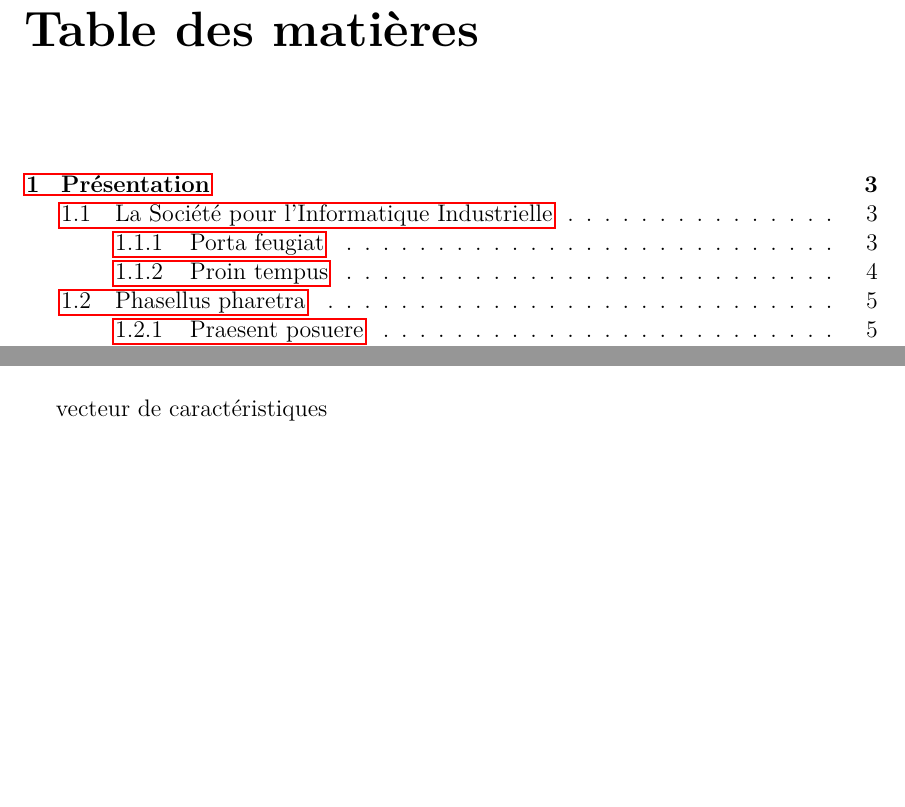
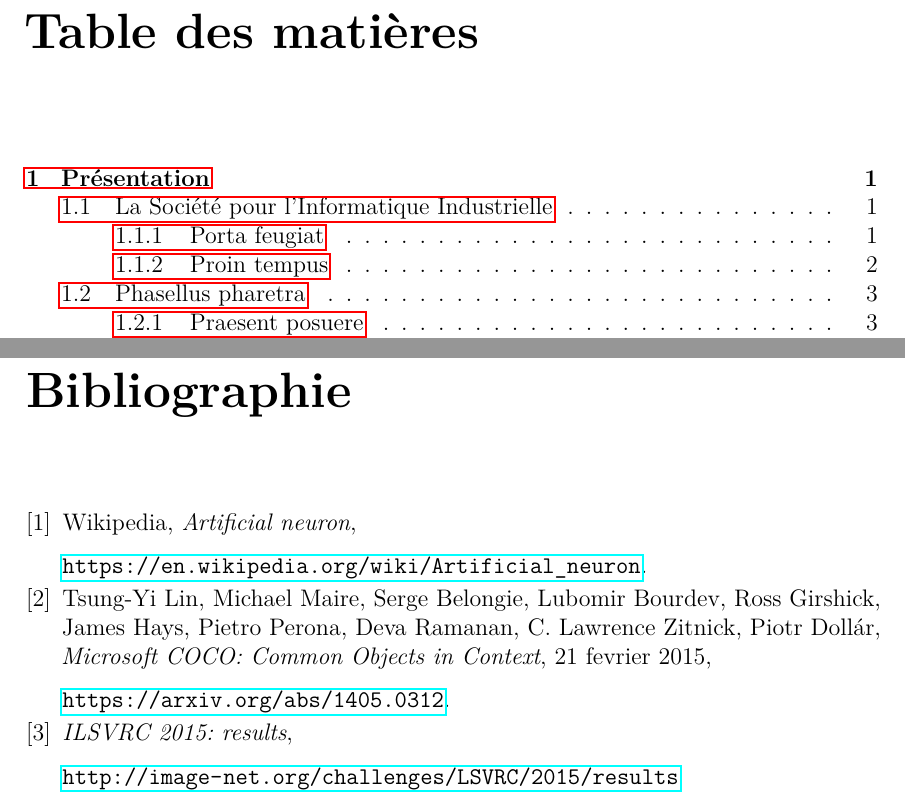
Before and after one commit to achazot/rapport5a, a LaTeX document (rapport.tex, which reads bibliography.tex): two parts of pages 5 and 15 of 15 before the commit and two parts of pages 5 and 22 of 22 after it, joined at a grey line, cut so that both start at the same text, the shorter picture padded with empty space. Compiled offline with pdfLaTeX.

Commit message:
ultimate latex template

```diff
--- a/bibliography.tex
+++ b/bibliography.tex
@@ -0,0 +1,21 @@
+\begin{thebibliography}{9}
+
+	\bibitem{wikineuron}
+		Wikipedia,
+		\emph{Artificial neuron},
+		\par
+		\url{https://en.wikipedia.org/wiki/Artificial_neuron}.
+
+	\bibitem{mscoco}
+		Tsung-Yi Lin, Michael Maire, Serge Belongie, Lubomir Bourdev, Ross Girshick, James Hays, Pietro Perona, Deva Ramanan, C. Lawrence Zitnick, Piotr Dollár,
+		\emph{Microsoft COCO: Common Objects in Context},
+		21 fevrier 2015,
+		\par
+		\url{https://arxiv.org/abs/1405.0312}.
+
+	\bibitem{ilsvrc}
+		\emph{ILSVRC 2015: results},
+		\par
+		\url{http://image-net.org/challenges/LSVRC/2015/results}
+
+\end{thebibliography}
--- a/rapport.tex
+++ b/rapport.tex
@@ -1,7 +1,7 @@
 \documentclass[a4paper, 12pt]{report}
 \newcommand{\keywords}[1]{\par\textbf{Mot clefs:}\par\quad #1}
-\newcommand{\blankpage}{\leavevmode\thispagestyle{empty}\newpage}
-
+\newcommand{\blankpage}{\leavevmode\thispagestyle{empty}\setcounter{page}{0}\newpage}
+\newcommand{\nocounter}{\thispagestyle{empty}\setcounter{page}{0}\pagebreak}
 % Packages
 \usepackage[utf8]{inputenc}
 \usepackage[nonumberlist]{glossaries}
@@ -64,4 +69,3 @@
 
 	% TOC
-	\tableofcontents
-	\pagebreak
+	{\linespread{.7}\tableofcontents}
```
Also changed, not shown: chap1.tex (+11 -1 lines), chap2.tex (+15 -0 lines), chap3.tex (added, +31 -0 lines), Makefile, figures/test.pdf, rapport.tex (10 more changed lines), 1 other file.
